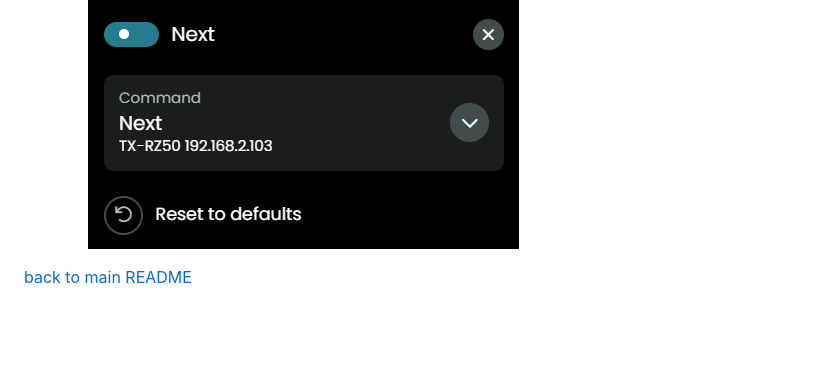
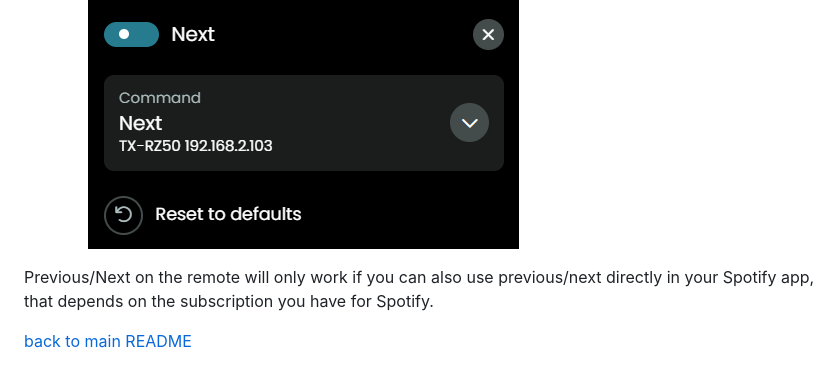
Before and after one commit to EddyMcNut/uc-intg-onkyo-avr, a Markdown page: docs/spotify.md, the part around the change. Drawn GitHub-style; blank space fills up the shorter version.

```diff
--- a/docs/spotify.md
+++ b/docs/spotify.md
@@ -30,4 +30,6 @@ To set up an Activity for Spotify, have a look at these screenshots:
 
     ![](../screenshots/spotify-next.png)
 
+Previous/Next on the remote will only work if you can also use previous/next directly in your Spotify app, that depends on the subscription you have for Spotify.
+
 [back to main README](../README.md#example-activities)
```
Also changed, not shown: README.md (+4 -0 lines), docs/input-selector.md (added, +26 -0 lines), docs/new-version.md (+1 -1 lines), screenshots/input-json.png (added).
